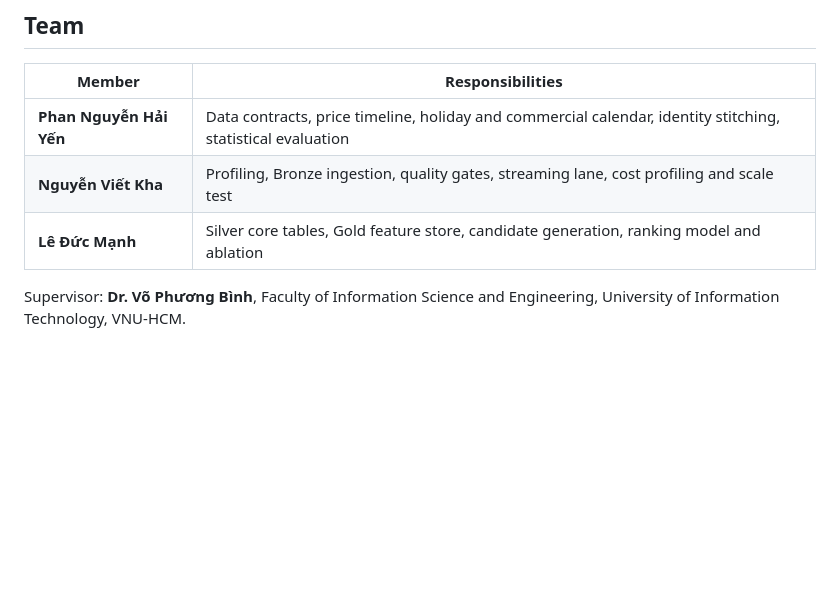
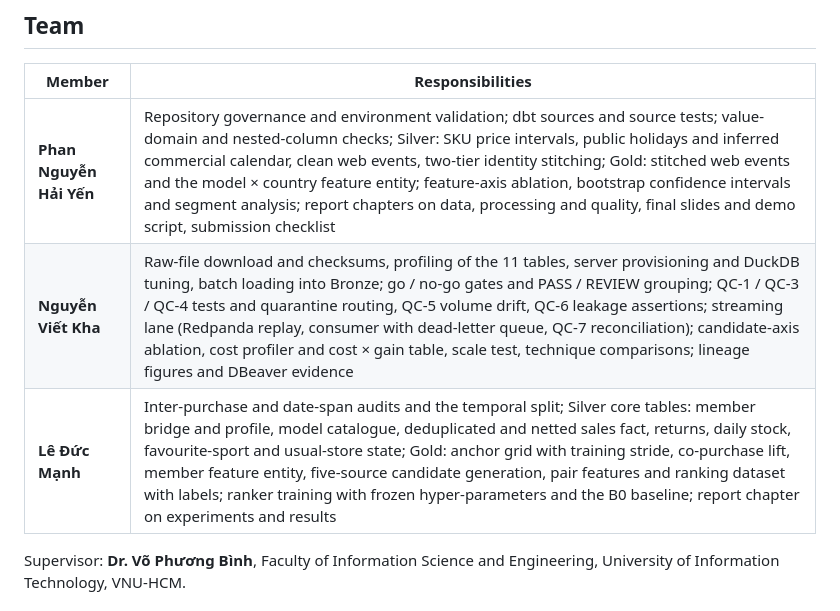
Before and after one commit to haiiyins/retail_multidim_pipeline, a Markdown page: README.md, the part around the change. Rendered like a GitHub page; blank space fills up the shorter version.

Commit message:
README: team responsibilities aligned with the issues each member owned (WBS weeks 1–3)

```diff
--- a/README.md
+++ b/README.md
@@ -280,9 +280,9 @@ Suggestions and bug reports from outside the team are welcome through the issue
 
 | Member | Responsibilities |
 |---|---|
-| **Phan Nguyễn Hải Yến** | Data contracts, price timeline, holiday and commercial calendar, identity stitching, statistical evaluation |
-| **Nguyễn Viết Kha** | Profiling, Bronze ingestion, quality gates, streaming lane, cost profiling and scale test |
-| **Lê Đức Mạnh** | Silver core tables, Gold feature store, candidate generation, ranking model and ablation |
+| **Phan Nguyễn Hải Yến** | Repository governance and environment validation; dbt sources and source tests; value-domain and nested-column checks; Silver: SKU price intervals, public holidays and inferred commercial calendar, clean web events, two-tier identity stitching; Gold: stitched web events and the model × country feature entity; feature-axis ablation, bootstrap confidence intervals and segment analysis; report chapters on data, processing and quality, final slides and demo script, submission checklist |
+| **Nguyễn Viết Kha** | Raw-file download and checksums, profiling of the 11 tables, server provisioning and DuckDB tuning, batch loading into Bronze; go / no-go gates and PASS / REVIEW grouping; QC-1 / QC-3 / QC-4 tests and quarantine routing, QC-5 volume drift, QC-6 leakage assertions; streaming lane (Redpanda replay, consumer with dead-letter queue, QC-7 reconciliation); candidate-axis ablation, cost profiler and cost × gain table, scale test, technique comparisons; lineage figures and DBeaver evidence |
+| **Lê Đức Mạnh** | Inter-purchase and date-span audits and the temporal split; Silver core tables: member bridge and profile, model catalogue, deduplicated and netted sales fact, returns, daily stock, favourite-sport and usual-store state; Gold: anchor grid with training stride, co-purchase lift, member feature entity, five-source candidate generation, pair features and ranking dataset with labels; ranker training with frozen hyper-parameters and the B0 baseline; report chapter on experiments and results |
 
 Supervisor: **Dr. Võ Phương Bình**, Faculty of Information Science and Engineering, University of Information Technology, VNU-HCM.
 
```
